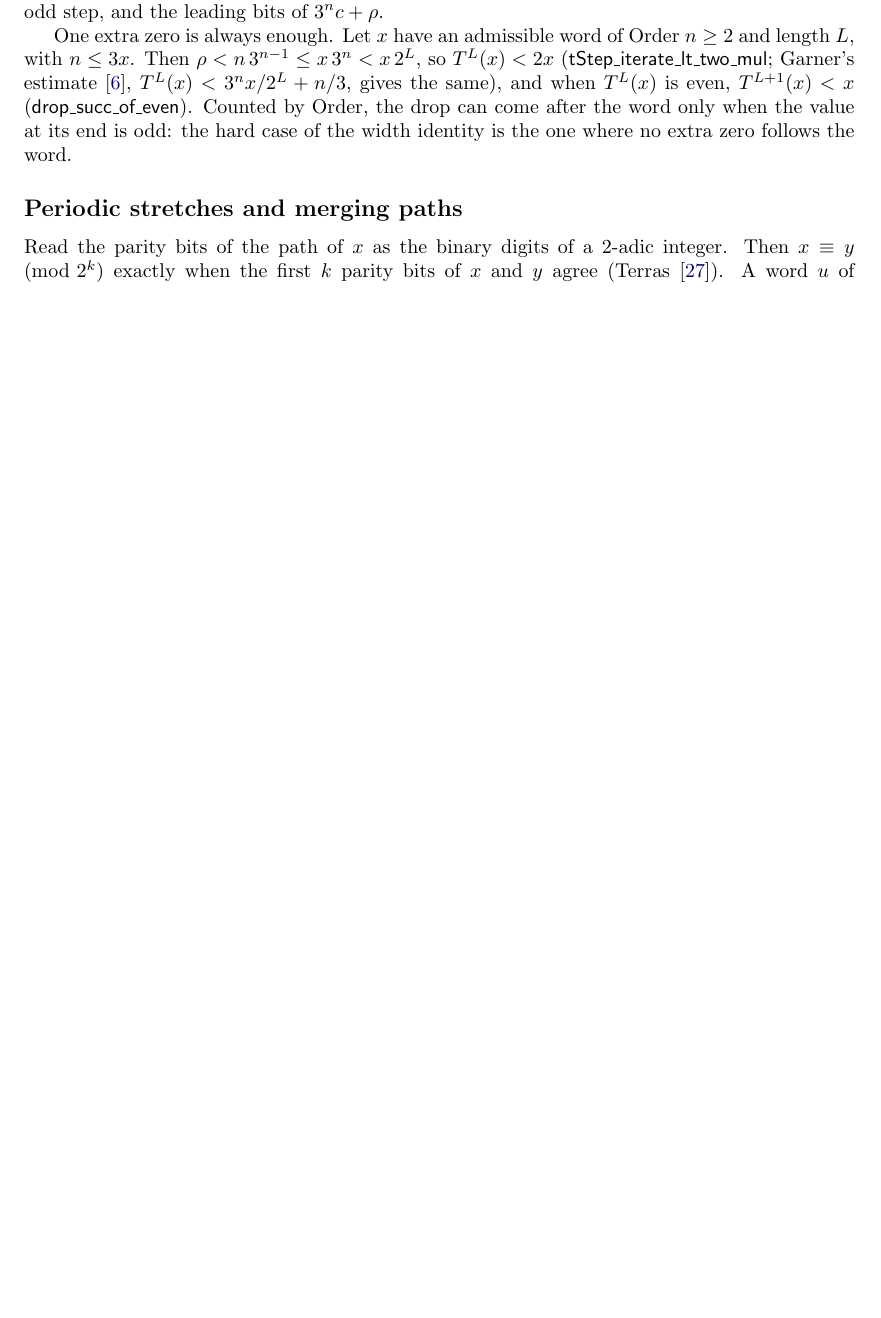
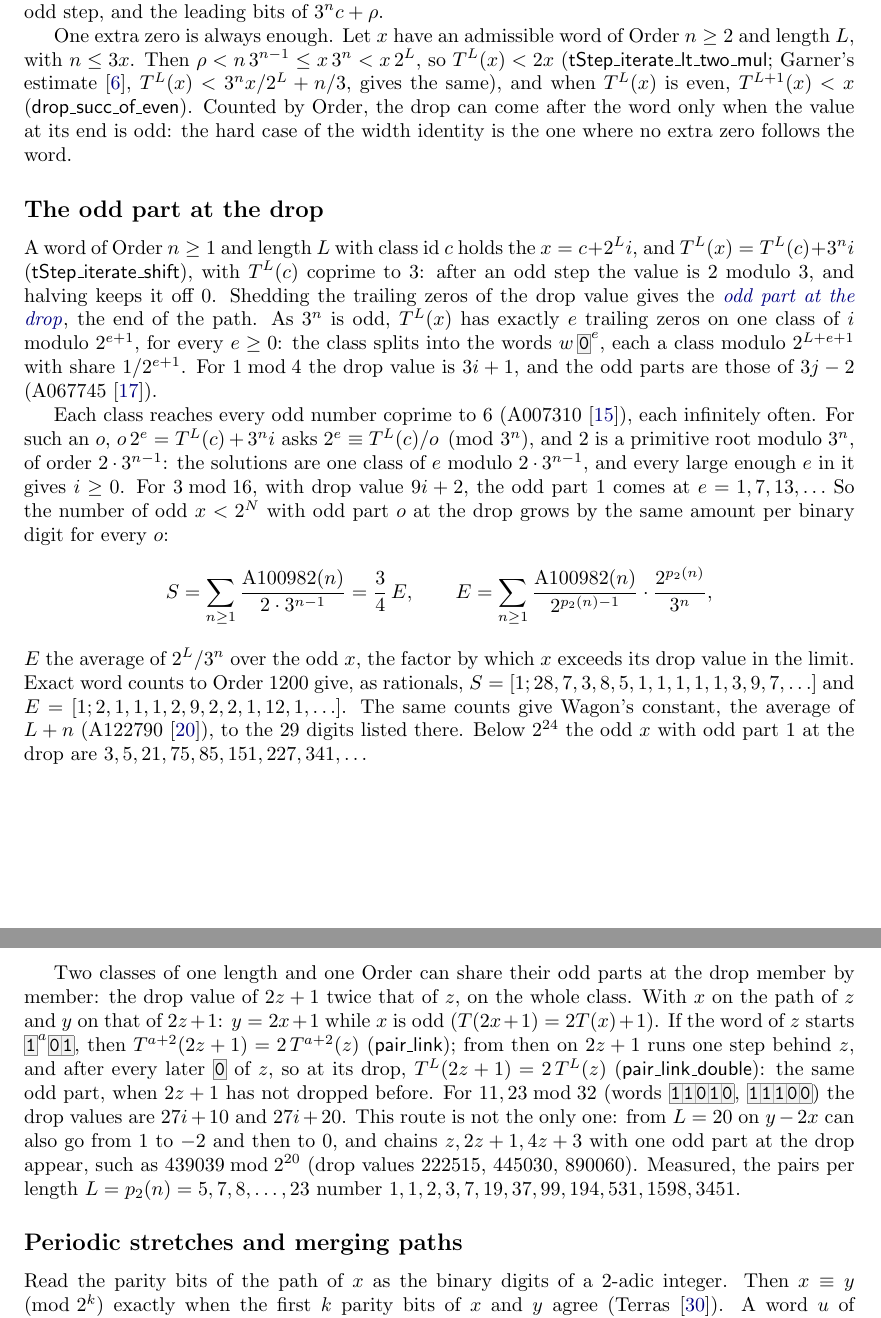
Before and after one commit to druud/Collatz-but-stop-at-the-drop, a LaTeX document (src/R_collatz_stop_at_the_drop_3.tex): part of page 14 of 25 before the commit and two parts of pages 14 and 15 of 26 after it, the two joined at a grey line, cut so that both start at the same text, the shorter picture padded with empty space. Compiled offline with pdfLaTeX.

Commit message:
Paper 3, Ch. 4: subsection 'The odd part at the drop' (B108-B111, TPairLink); OEIS refs A007310, A067745, A122790
Co-Authored-By: Claude Opus 5.5 <noreply@anthropic.com>

```diff
--- a/src/R_collatz_stop_at_the_drop_3.tex
+++ b/src/R_collatz_stop_at_the_drop_3.tex
@@ -940,6 +940,49 @@ $T^{L}(x) < 3^n x/2^L + n/3$, gives the same), and when $T^L(x)$ is even, $T^{L+
 the value at its end is odd: the hard case of the width identity is the one where no extra
 zero follows the word.
 
+\subsection*{The odd part at the drop}
+% 17-18 Nov 2026 (B108-B111): _keep/bits_01/xodd.py, xone.cpp, xslope.py, xchain.py.
+
+\termhere{oddpartdrop}A word of Order $n \ge 1$ and length $L$ with class id $c$ holds the
+$x = c + 2^L i$, and $T^L(x) = T^L(c) + 3^n i$ (\lean{tStep\_iterate\_shift}), with
+$T^L(c)$ coprime to $3$: after an odd step the value is $2$ modulo $3$, and halving keeps it
+off $0$. Shedding the trailing zeros of the drop value gives the
+\keyterm{oddpartdrop}{odd part at the drop}, the end of the path. As $3^n$ is odd, $T^L(x)$
+has exactly $e$ trailing zeros on one class of $i$ modulo $2^{e+1}$, for every $e \ge 0$: the
+class splits into the words $w\,\bw{0}^e$, each a class modulo $2^{L+e+1}$ with share
+$1/2^{e+1}$. For $1 \bmod 4$ the drop value is $3i + 1$, and the odd parts are those of
+$3j - 2$ (A067745\index{OEIS!A067745}~\cite{OEIS_A067745}).
+
+Each class reaches every odd number coprime to $6$
+(A007310\index{OEIS!A007310}~\cite{OEIS_A007310}), each infinitely often. For such an $o$,
+$o\,2^e = T^L(c) + 3^n i$ asks $2^e \equiv T^L(c)/o \pmod{3^n}$, and $2$ is a primitive root
+modulo $3^n$, of order $2 \cdot 3^{n-1}$: the solutions are one class of $e$ modulo
+$2 \cdot 3^{n-1}$, and every large enough $e$ in it gives $i \ge 0$. For $3 \bmod 16$, with drop
+value $9i + 2$, the odd part $1$ comes at $e = 1, 7, 13, \ldots$ So the number of odd $x < 2^N$
+with odd part $o$ at the drop grows by the same amount per binary digit for every $o$:
+\[
+S = \sum_{n \ge 1} \frac{\mathrm{A100982}(n)}{2 \cdot 3^{n-1}} = \frac{3}{4}\,E , \qquad
+E = \sum_{n \ge 1} \frac{\mathrm{A100982}(n)}{2^{p_2(n)-1}} \cdot \frac{2^{p_2(n)}}{3^n} ,
+\]
+$E$ the average of $2^L/3^n$ over the odd $x$, the factor by which $x$ exceeds its drop value
+in the limit. Exact word counts to Order $1200$ give, as rationals,
+$S = [1; 28, 7, 3, 8, 5, 1, 1, 1, 1, 1, 3, 9, 7, \ldots]$ and
+$E = [1; 2, 1, 1, 1, 2, 9, 2, 2, 1, 12, 1, \ldots]$. The same counts give Wagon's constant, the average of $L + n$
+(A122790\index{OEIS!A122790}~\cite{OEIS_A122790}), to the $29$ digits listed there. Below
+$2^{24}$ the odd $x$ with odd part $1$ at the drop are $3, 5, 21, 75, 85, 151, 227, 341, \ldots$
+
+Two classes of one length and one Order can share their odd parts at the drop member by
+member: the drop value of $2z + 1$ twice that of $z$, on the whole class. With $x$ on the path of $z$ and $y$ on
+that of $2z + 1$: $y = 2x + 1$ while $x$ is odd ($T(2x + 1) = 2T(x) + 1$). If the word of $z$
+starts $\bw{1}^a\bw{01}$, then $T^{a+2}(2z + 1) = 2\,T^{a+2}(z)$ (\lean{pair\_link}); from then
+on $2z + 1$ runs one step behind $z$, and after every later \bw{0} of $z$, so at its drop,
+$T^L(2z + 1) = 2\,T^L(z)$ (\lean{pair\_link\_double}): the same odd part, when $2z + 1$ has
+not dropped before. For $11, 23 \bmod 32$ (words \bw{11010}, \bw{11100}) the drop values are
+$27i + 10$ and $27i + 20$. This route is not the only one: from $L = 20$ on $y - 2x$ can also
+go from $1$ to $-2$ and then to $0$, and chains $z, 2z + 1, 4z + 3$ with one odd part at the drop
+appear, such as $439039 \bmod 2^{20}$ (drop values $222515$, $445030$, $890060$). Measured,
+the pairs per length $L = p_2(n) = 5, 7, 8, \ldots, 23$ number $1, 1, 2, 3, 7, 19, 37, 99, 194, 531, 1598, 3451$.
+
 \subsection*{Periodic stretches and merging paths}
 % 14 Nov 2026 (B63, B64, B66, B67, B68): _keep/bits_01/burst.py, burst_density.py, merge2.py.
 
```
Also changed, not shown: R_collatz_stop_at_the_drop_3.pdf, src/R_collatz_stop_at_the_drop_3.ind, src/R_collatz_stop_at_the_drop_3.tex (9 more changed lines).
